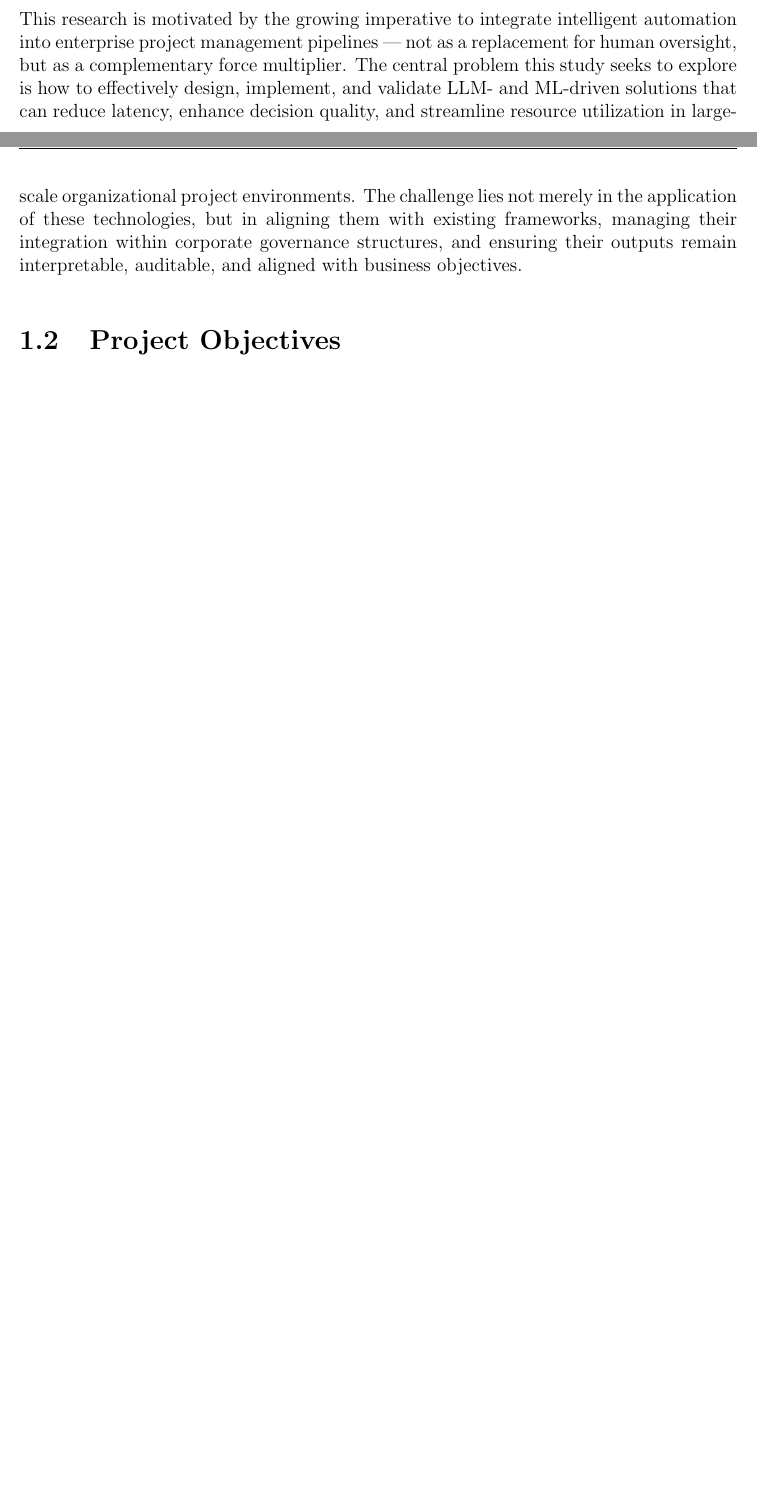
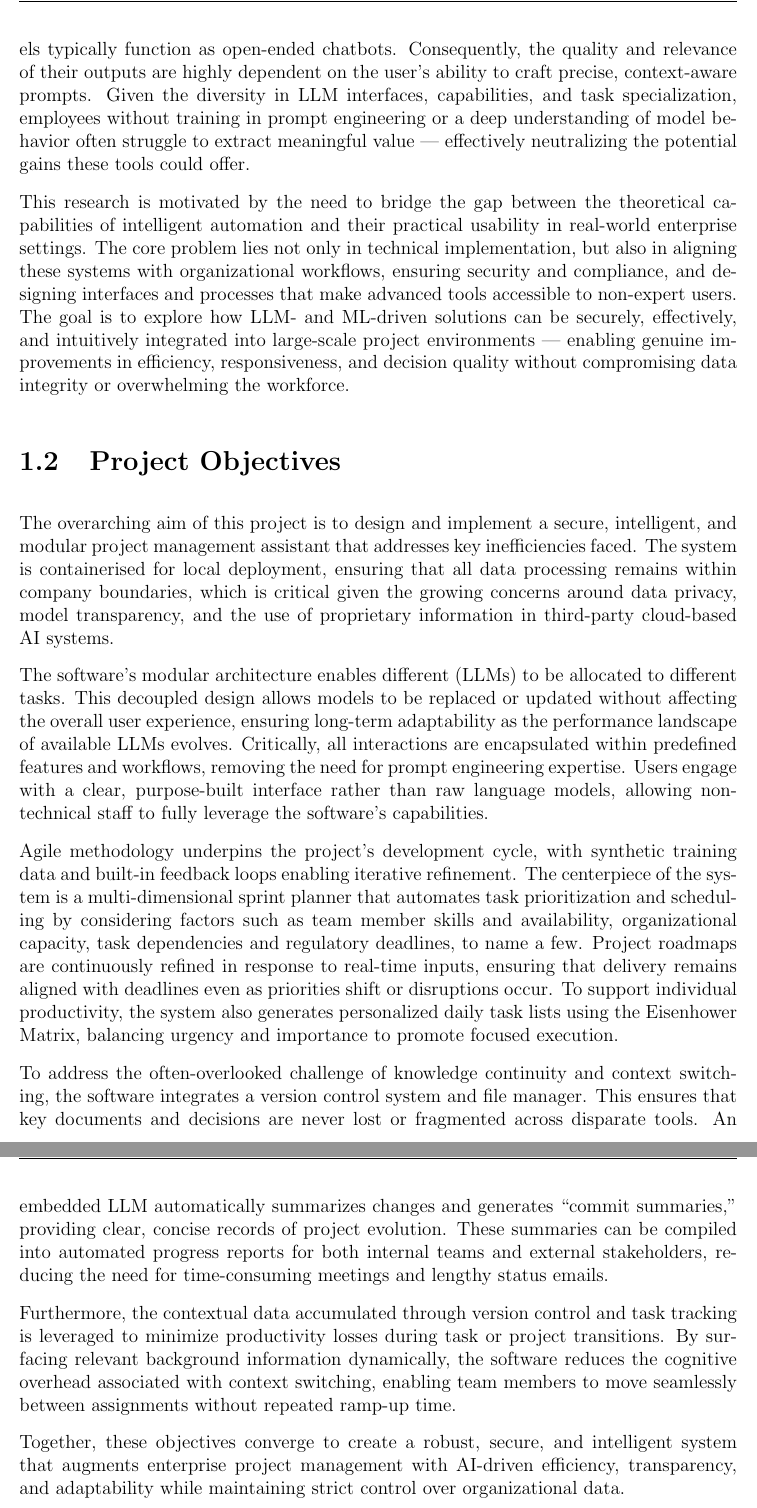
Before and after one commit to KnightNight101/UoR_APP, a LaTeX thesis (Report/Report.tex): two parts of pages 4 and 5 of 15 before the commit and two parts of pages 5 and 6 of 16 after it, joined at a grey line, cut at the place of the change, the shorter picture padded with empty space. Compiled offline with pdfLaTeX.

Commit message:
Added the Project Objectives to the report

```diff
--- a/Report/Report.tex
+++ b/Report/Report.tex
@@ -45,8 +45,21 @@ The emergence of Large Language Models (LLMs) and Machine Learning (ML) systems
 
-This research is motivated by the growing imperative to integrate intelligent automation into enterprise project management pipelines — not as a replacement for human oversight, but as a complementary force multiplier. The central problem this study seeks to explore is how to effectively design, implement, and validate LLM- and ML-driven solutions that can reduce latency, enhance decision quality, and streamline resource utilization in large-scale organizational project environments. The challenge lies not merely in the application of these technologies, but in aligning them with existing frameworks, managing their integration within corporate governance structures, and ensuring their outputs remain interpretable, auditable, and aligned with business objectives.
+However, due to the ever-growing importance of data protection, firms are increasingly hesitant to integrate cloud-based AI providers into their workflows. Concerns surrounding the ambiguity of how data is processed, where it is transmitted, and which datasets were used to train these models have created a significant barrier to adoption. While some organizations attempt to mitigate this risk by deploying locally hosted LLMs, these models typically function as open-ended chatbots. Consequently, the quality and relevance of their outputs are highly dependent on the user's ability to craft precise, context-aware prompts. Given the diversity in LLM interfaces, capabilities, and task specialization, employees without training in prompt engineering or a deep understanding of model behavior often struggle to extract meaningful value — effectively neutralizing the potential gains these tools could offer.
+
+This research is motivated by the need to bridge the gap between the theoretical capabilities of intelligent automation and their practical usability in real-world enterprise settings. The core problem lies not only in technical implementation, but also in aligning these systems with organizational workflows, ensuring security and compliance, and designing interfaces and processes that make advanced tools accessible to non-expert users. The goal is to explore how LLM- and ML-driven solutions can be securely, effectively, and intuitively integrated into large-scale project environments — enabling genuine improvements in efficiency, responsiveness, and decision quality without compromising data integrity or overwhelming the workforce.
+
 
 \section{Project Objectives}
+The overarching aim of this project is to design and implement a secure, intelligent, and modular project management assistant that addresses key inefficiencies faced. The system is containerised for local deployment, ensuring that all data processing remains within company boundaries, which is critical given the growing concerns around data privacy, model transparency, and the use of proprietary information in third-party cloud-based AI systems.
 
+The software's modular architecture enables different (LLMs) to be allocated to different tasks. This decoupled design allows models to be replaced or updated without affecting the overall user experience, ensuring long-term adaptability as the performance landscape of available LLMs evolves. Critically, all interactions are encapsulated within predefined features and workflows, removing the need for prompt engineering expertise. Users engage with a clear, purpose-built interface rather than raw language models, allowing non-technical staff to fully leverage the software's capabilities.
+
+Agile methodology underpins the project’s development cycle, with synthetic training data and built-in feedback loops enabling iterative refinement. The centerpiece of the system is a multi-dimensional sprint planner that automates task prioritization and scheduling by considering factors such as team member skills and availability, organizational capacity, task dependencies and regulatory deadlines, to name a few. Project roadmaps are continuously refined in response to real-time inputs, ensuring that delivery remains aligned with deadlines even as priorities shift or disruptions occur. To support individual productivity, the system also generates personalized daily task lists using the Eisenhower Matrix, balancing urgency and importance to promote focused execution.
+
+To address the often-overlooked challenge of knowledge continuity and context switching, the software integrates a version control system and file manager. This ensures that key documents and decisions are never lost or fragmented across disparate tools. An embedded LLM automatically summarizes changes and generates “commit summaries,” providing clear, concise records of project evolution. These summaries can be compiled into automated progress reports for both internal teams and external stakeholders, reducing the need for time-consuming meetings and lengthy status emails.
+
+Furthermore, the contextual data accumulated through version control and task tracking is leveraged to minimize productivity losses during task or project transitions. By surfacing relevant background information dynamically, the software reduces the cognitive overhead associated with context switching, enabling team members to move seamlessly between assignments without repeated ramp-up time.
+
+Together, these objectives converge to create a robust, secure, and intelligent system that augments enterprise project management with AI-driven efficiency, transparency, and adaptability while maintaining strict control over organizational data.
 
 % 2. Background & Literature Review
 \chapter{Background and Literature Review}  % ~2000 words
```
Also changed, not shown: Report/Report.pdf, Report/Report.tex (2 more changed lines), 5 other files.
